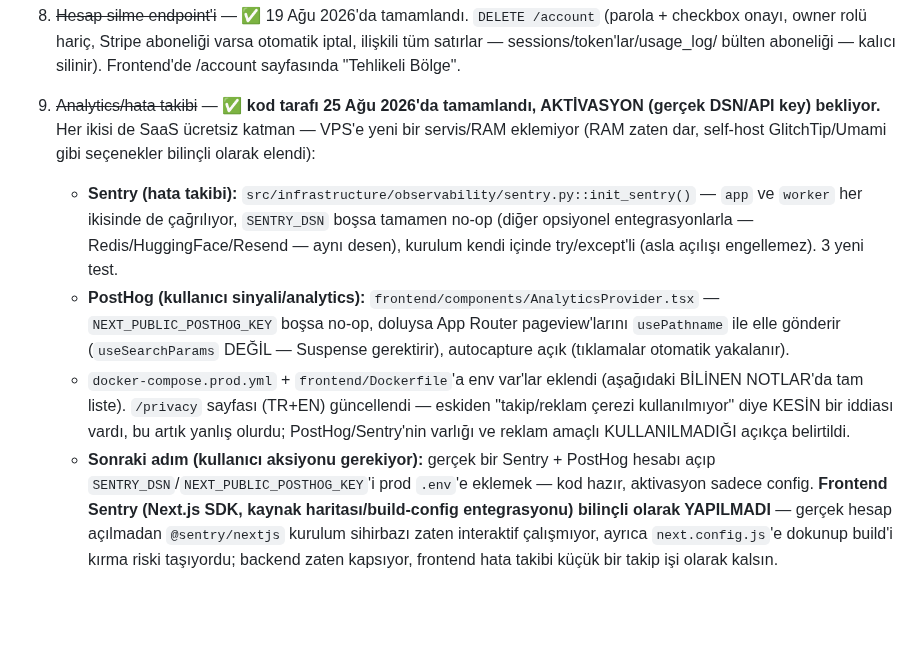
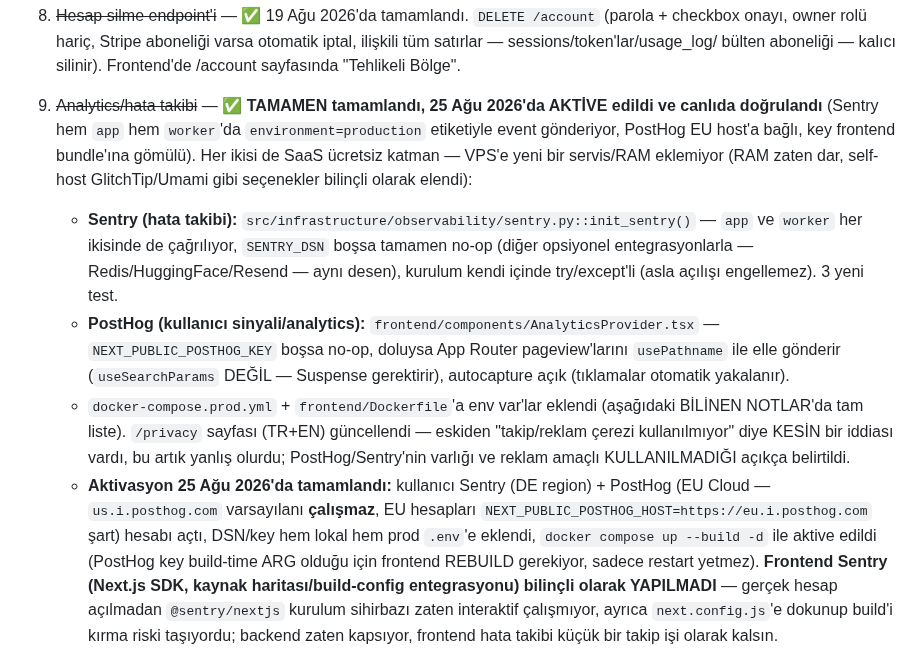
Before and after one commit to MaviMakumba/NexStream-News-Engine, a Markdown page: CLAUDE.md, the part around one of its changes. GitHub-like rendering; blank space fills up the shorter version.

Commit message:
docs: Sentry+PostHog aktivasyonu tamamlandı + ENVIRONMENT=production guard'ının worker/scheduler'da crash-loop'a yol açması dersi
Roadmap #9 artık tam kapalı (aktivasyon dahil, canlıda doğrulandı). Yeni kalıcı
not: _reject_unsafe_production_config guard'ı settings'i import eden HER
servise 'hepsi ya da hiçbiri' uygulanıyor — worker/scheduler'a ENVIRONMENT=
production eklerken API_KEY/CORS_ORIGINS'i de geçirmek gerekiyordu, unutulunca
~6 dakikalık crash-loop oldu (25 Ağu 2026, aynı oturumda bulunup düzeltildi,
PR #66+#67).

```diff
--- a/CLAUDE.md
+++ b/CLAUDE.md
@@ -323,8 +323,10 @@ GERÇEKTEN bekleyen işler var:
    otomatik iptal, ilişkili tüm satırlar — sessions/token'lar/usage_log/
    bülten aboneliği — kalıcı silinir). Frontend'de /account sayfasında
    "Tehlikeli Bölge".
-9. ~~Analytics/hata takibi~~ — ✅ **kod tarafı 25 Ağu 2026'da tamamlandı,
-   AKTİVASYON (gerçek DSN/API key) bekliyor.** Her ikisi de SaaS ücretsiz
+9. ~~Analytics/hata takibi~~ — ✅ **TAMAMEN tamamlandı, 25 Ağu 2026'da AKTİVE
+   edildi ve canlıda doğrulandı** (Sentry hem `app` hem `worker`'da
+   `environment=production` etiketiyle event gönderiyor, PostHog EU host'a
+   bağlı, key frontend bundle'ına gömülü). Her ikisi de SaaS ücretsiz
    katman — VPS'e yeni bir servis/RAM eklemiyor (RAM zaten dar, self-host
    GlitchTip/Umami gibi seçenekler bilinçli olarak elendi):
    - **Sentry (hata takibi):** `src/infrastructure/observability/sentry.py::init_sentry()`
@@ -341,9 +343,12 @@ GERÇEKTEN bekleyen işler var:
      güncellendi — eskiden "takip/reklam çerezi kullanılmıyor" diye KESİN bir
      iddiası vardı, bu artık yanlış olurdu; PostHog/Sentry'nin varlığı ve
      reklam amaçlı KULLANILMADIĞI açıkça belirtildi.
-   - **Sonraki adım (kullanıcı aksiyonu gerekiyor):** gerçek bir Sentry +
-     PostHog hesabı açıp `SENTRY_DSN`/`NEXT_PUBLIC_POSTHOG_KEY`'i prod `.env`'e
-     eklemek — kod hazır, aktivasyon sadece config. **Frontend Sentry (Next.js
+   - **Aktivasyon 25 Ağu 2026'da tamamlandı:** kullanıcı Sentry (DE region) +
+     PostHog (EU Cloud — `us.i.posthog.com` varsayılanı **çalışmaz**, EU
+     hesapları `NEXT_PUBLIC_POSTHOG_HOST=https://eu.i.posthog.com` şart)
+     hesabı açtı, DSN/key hem lokal hem prod `.env`'e eklendi, `docker compose
+     up --build -d` ile aktive edildi (PostHog key build-time ARG olduğu için
+     frontend REBUILD gerekiyor, sadece restart yetmez). **Frontend Sentry (Next.js
      SDK, kaynak haritası/build-config entegrasyonu) bilinçli olarak
      YAPILMADI** — gerçek hesap açılmadan `@sentry/nextjs` kurulum sihirbazı
      zaten interaktif çalışmıyor, ayrıca `next.config.js`'e dokunup build'i
```
Also changed, not shown: other parts of CLAUDE.md (+1 -0 lines).
